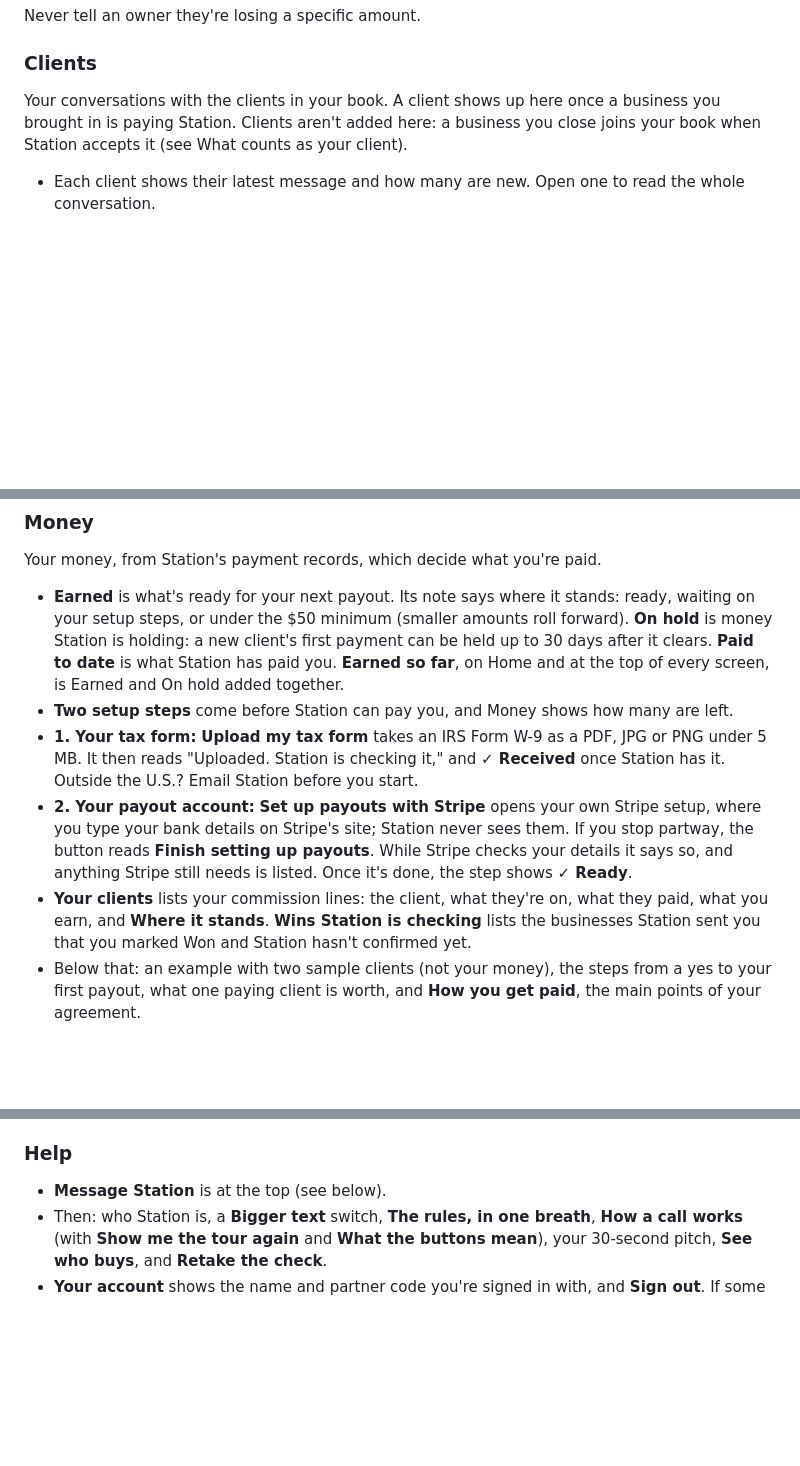
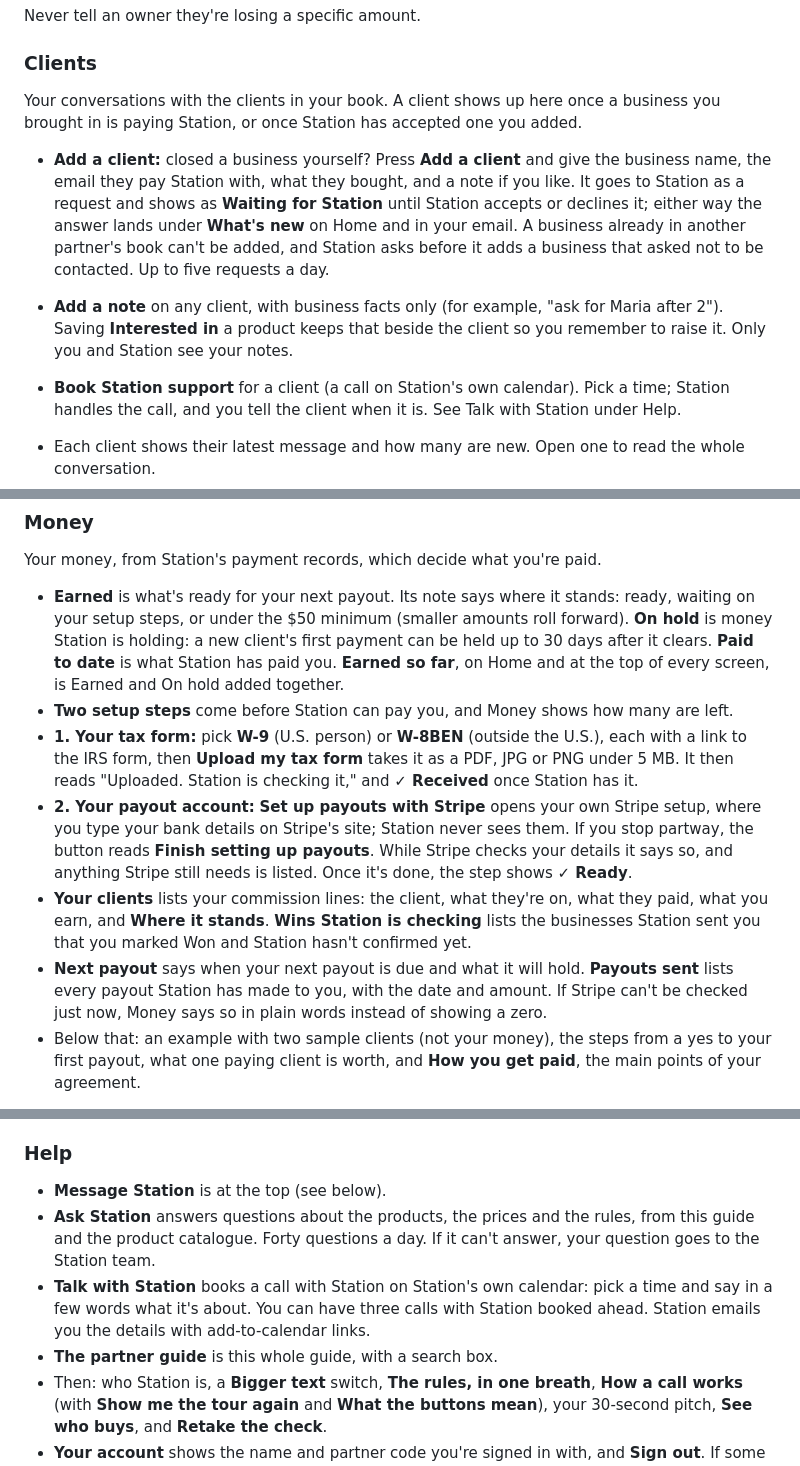
Before and after one commit to stationonemain-source/partner-world, a Markdown page: tools/research/guide.md, 3 parts joined by grey strips. Rendered like a GitHub page; blank space fills up the shorter version.

Commit message:
Research copy of the partner guide: Partner World's new pieces (nightshift 893ed8c). data.js unchanged
Co-Authored-By: Claude Fable 5.1 <noreply@anthropic.com>

```diff
--- a/tools/research/guide.md
+++ b/tools/research/guide.md
@@ -176,7 +178,11 @@ Never tell an owner they're losing a specific amount.
 
 ### Clients
 
-Your conversations with the clients in your book. A client shows up here once a business you brought in is paying Station. Clients aren't added here: a business you close joins your book when Station accepts it (see What counts as your client).
+Your conversations with the clients in your book. A client shows up here once a business you brought in is paying Station, or once Station has accepted one you added.
+
+- **Add a client:** closed a business yourself? Press **Add a client** and give the business name, the email they pay Station with, what they bought, and a note if you like. It goes to Station as a request and shows as **Waiting for Station** until Station accepts or declines it; either way the answer lands under **What's new** on Home and in your email. A business already in another partner's book can't be added, and Station asks before it adds a business that asked not to be contacted. Up to five requests a day.
+- **Add a note** on any client, with business facts only (for example, "ask for Maria after 2"). Saving **Interested in** a product keeps that beside the client so you remember to raise it. Only you and Station see your notes.
+- **Book Station support** for a client (a call on Station's own calendar). Pick a time; Station handles the call, and you tell the client when it is. See Talk with Station under Help.
 
 - Each client shows their latest message and how many are new. Open one to read the whole conversation.
 - **Send email** replies by email from Station, with your name in the subject. Station keeps the thread and sees every message. There's no texting, because Station doesn't currently have its own texting number.
@@ -190,9 +196,10 @@ Your money, from Station's payment records, which decide what you're paid.
 
 - **Earned** is what's ready for your next payout. Its note says where it stands: ready, waiting on your setup steps, or under the $50 minimum (smaller amounts roll forward). **On hold** is money Station is holding: a new client's first payment can be held up to 30 days after it clears. **Paid to date** is what Station has paid you. **Earned so far**, on Home and at the top of every screen, is Earned and On hold added together.
 - **Two setup steps** come before Station can pay you, and Money shows how many are left.
-- **1. Your tax form:** **Upload my tax form** takes an IRS Form W-9 as a PDF, JPG or PNG under 5 MB. It then reads "Uploaded. Station is checking it," and **✓ Received** once Station has it. Outside the U.S.? Email Station before you start.
+- **1. Your tax form:** pick **W-9** (U.S. person) or **W-8BEN** (outside the U.S.), each with a link to the IRS form, then **Upload my tax form** takes it as a PDF, JPG or PNG under 5 MB. It then reads "Uploaded. Station is checking it," and **✓ Received** once Station has it.
 - **2. Your payout account:** **Set up payouts with Stripe** opens your own Stripe setup, where you type your bank details on Stripe's site; Station never sees them. If you stop partway, the button reads **Finish setting up payouts**. While Stripe checks your details it says so, and anything Stripe still needs is listed. Once it's done, the step shows **✓ Ready**.
 - **Your clients** lists your commission lines: the client, what they're on, what they paid, what you earn, and **Where it stands**. **Wins Station is checking** lists the businesses Station sent you that you marked Won and Station hasn't confirmed yet.
+- **Next payout** says when your next payout is due and what it will hold. **Payouts sent** lists every payout Station has made to you, with the date and amount. If Stripe can't be checked just now, Money says so in plain words instead of showing a zero.
 - Below that: an example with two sample clients (not your money), the steps from a yes to your first payout, what one paying client is worth, and **How you get paid**, the main points of your agreement.
 
 What the statuses under **Where it stands** mean:
@@ -210,6 +217,9 @@ What the statuses under **Where it stands** mean:
 ### Help
 
 - **Message Station** is at the top (see below).
+- **Ask Station** answers questions about the products, the prices and the rules, from this guide and the product catalogue. Forty questions a day. If it can't answer, your question goes to the Station team.
+- **Talk with Station** books a call with Station on Station's own calendar: pick a time and say in a few words what it's about. You can have three calls with Station booked ahead. Station emails you the details with add-to-calendar links.
+- **The partner guide** is this whole guide, with a search box.
 - Then: who Station is, a **Bigger text** switch, **The rules, in one breath**, **How a call works** (with **Show me the tour again** and **What the buttons mean**), your 30-second pitch, **See who buys**, and **Retake the check**.
 - **Your account** shows the name and partner code you're signed in with, and **Sign out**. If some of your saves haven't reached Station yet, Sign out warns you first, because signing out deletes them from that browser.
 
```
Also changed, not shown: other parts of tools/research/guide.md (+2 -0 lines).
